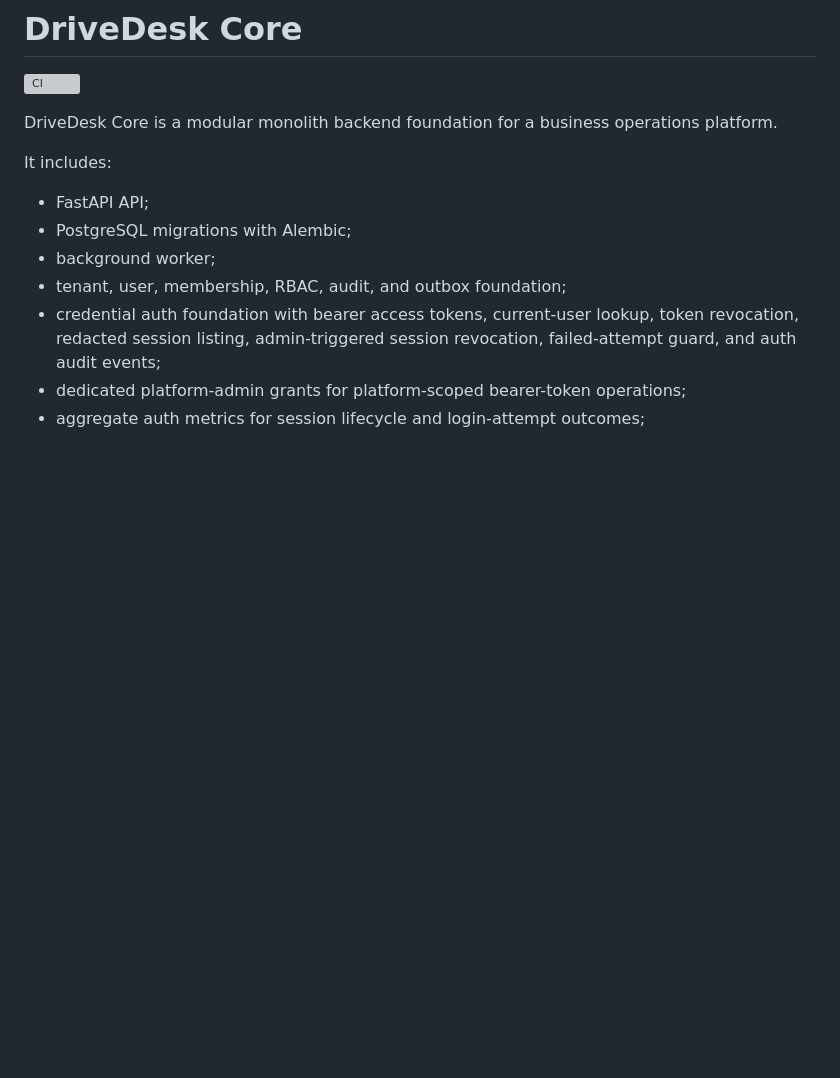
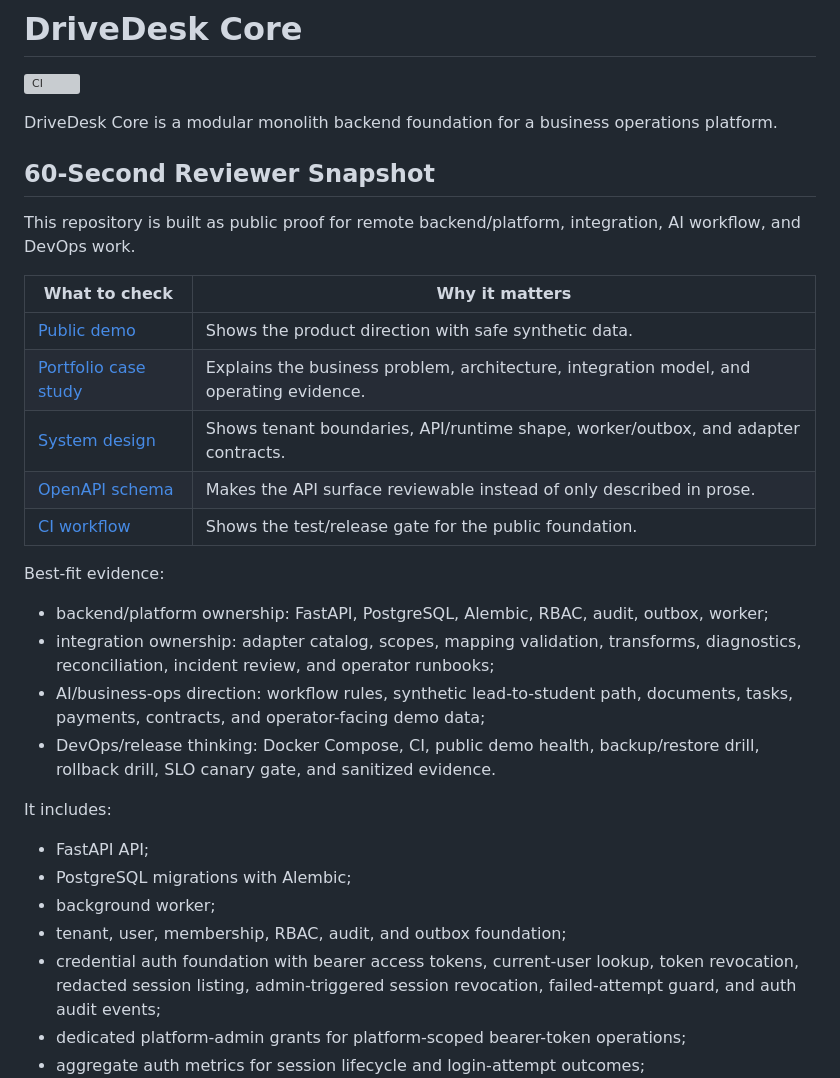
Before and after one commit to AlexGerlitz/drivedesk-core, a Markdown page: README.md, the part around the change. Rendered like a GitHub page; blank space fills up the shorter version; grey boxes are pictures that could not be loaded.

Commit message:
Add reviewer snapshot to README

```diff
--- a/README.md
+++ b/README.md
@@ -4,6 +4,29 @@
 
 DriveDesk Core is a modular monolith backend foundation for a business
 operations platform.
+
+## 60-Second Reviewer Snapshot
+
+This repository is built as public proof for remote backend/platform, integration,
+AI workflow, and DevOps work.
+
+| What to check | Why it matters |
+| --- | --- |
+| [Public demo](https://alexgerlitz.github.io/drivedesk-core/apps/admin/public-demo/) | Shows the product direction with safe synthetic data. |
+| [Portfolio case study](docs/public/PORTFOLIO_CASE_STUDY.md) | Explains the business problem, architecture, integration model, and operating evidence. |
+| [System design](docs/public/SYSTEM_DESIGN.md) | Shows tenant boundaries, API/runtime shape, worker/outbox, and adapter contracts. |
+| [OpenAPI schema](docs/openapi.json) | Makes the API surface reviewable instead of only described in prose. |
+| [CI workflow](.github/workflows/ci.yml) | Shows the test/release gate for the public foundation. |
+
+Best-fit evidence:
+
+- backend/platform ownership: FastAPI, PostgreSQL, Alembic, RBAC, audit, outbox, worker;
+- integration ownership: adapter catalog, scopes, mapping validation, transforms, diagnostics,
+  reconciliation, incident review, and operator runbooks;
+- AI/business-ops direction: workflow rules, synthetic lead-to-student path, documents, tasks,
+  payments, contracts, and operator-facing demo data;
+- DevOps/release thinking: Docker Compose, CI, public demo health, backup/restore drill, rollback
+  drill, SLO canary gate, and sanitized evidence.
 
 It includes:
 
```
